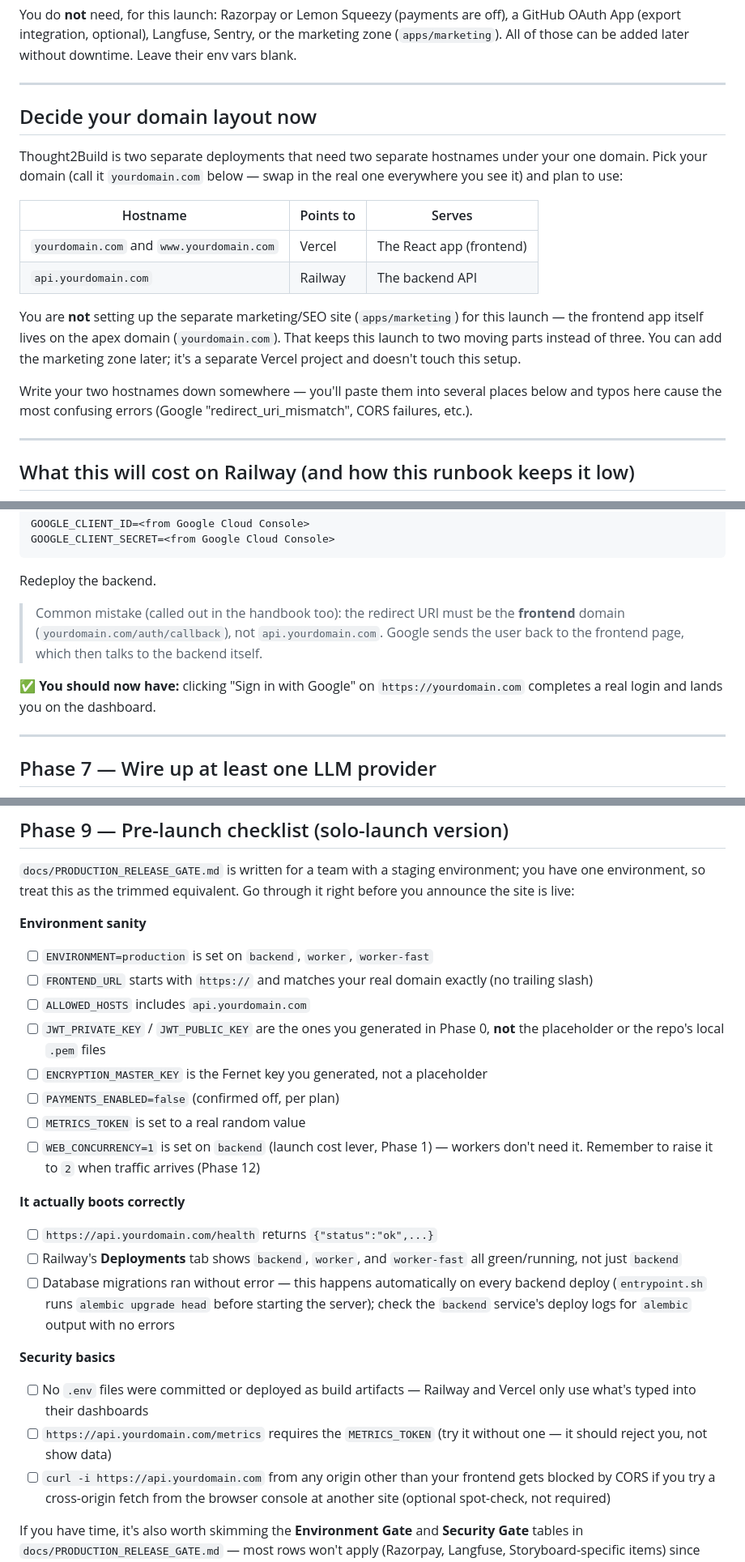
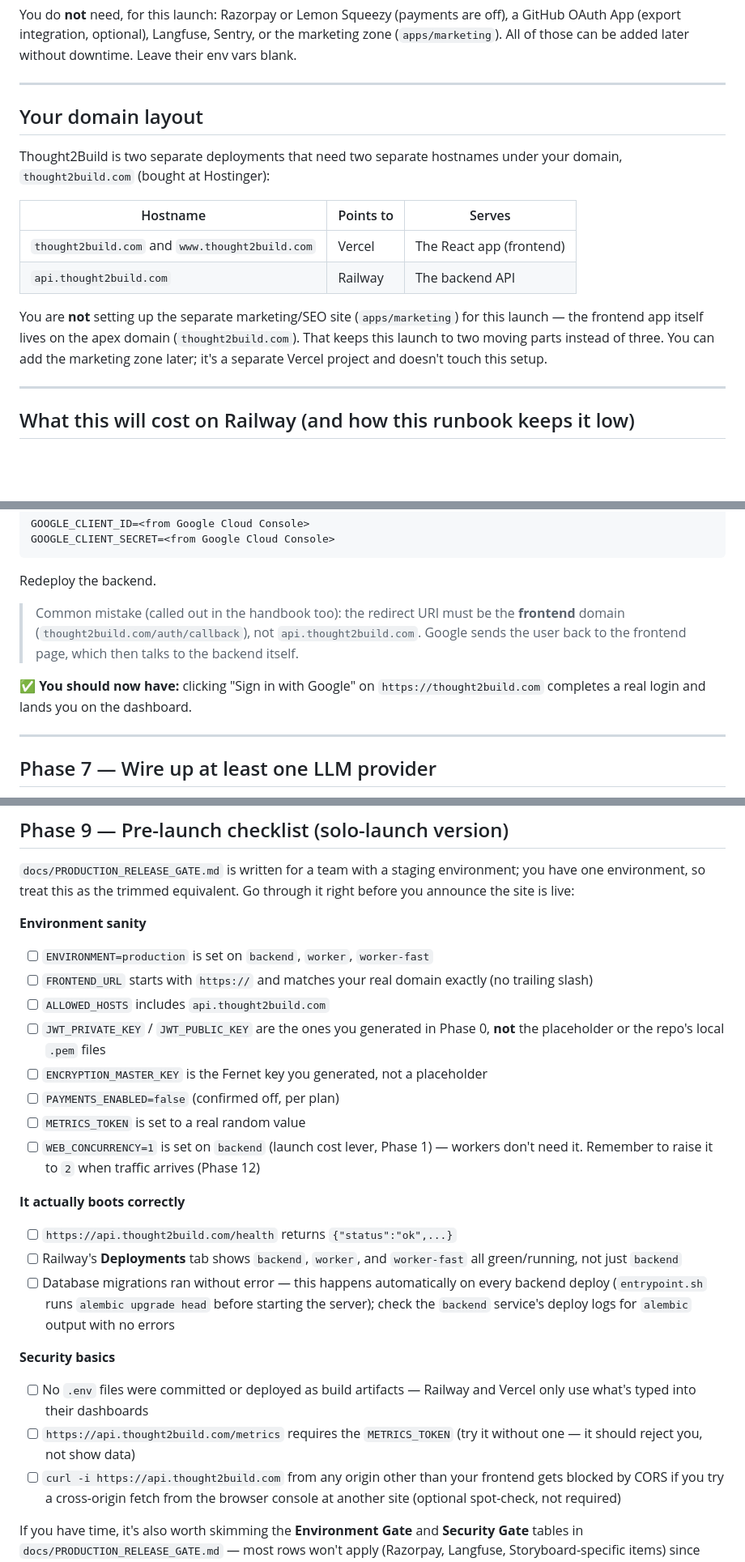
Before and after one commit to rsqrd-labs/specforge, a Markdown page: docs/GO_LIVE_RUNBOOK.md, 3 parts joined by grey strips. Shown at 81% size. GitHub-like rendering; blank space fills up the shorter version.

```diff
--- a/docs/GO_LIVE_RUNBOOK.md
+++ b/docs/GO_LIVE_RUNBOOK.md
@@ -44,26 +44,21 @@ without downtime. Leave their env vars blank.
 
 ---
 
-## Decide your domain layout now
+## Your domain layout
 
-Thought2Build is two separate deployments that need two separate hostnames under
-your one domain. Pick your domain (call it `yourdomain.com` below — swap in
-the real one everywhere you see it) and plan to use:
+Thought2Build is two separate deployments that need two separate hostnames
+under your domain, `thought2build.com` (bought at Hostinger):
 
 | Hostname | Points to | Serves |
 |---|---|---|
-| `yourdomain.com` and `www.yourdomain.com` | Vercel | The React app (frontend) |
-| `api.yourdomain.com` | Railway | The backend API |
+| `thought2build.com` and `www.thought2build.com` | Vercel | The React app (frontend) |
+| `api.thought2build.com` | Railway | The backend API |
 
 You are **not** setting up the separate marketing/SEO site
 (`apps/marketing`) for this launch — the frontend app itself lives on the
-apex domain (`yourdomain.com`). That keeps this launch to two moving parts
+apex domain (`thought2build.com`). That keeps this launch to two moving parts
 instead of three. You can add the marketing zone later; it's a separate
 Vercel project and doesn't touch this setup.
-
-Write your two hostnames down somewhere — you'll paste them into several
-places below and typos here cause the most confusing errors (Google
-"redirect_uri_mismatch", CORS failures, etc.).
 
 ---
 
@@ -366,12 +361,12 @@ GOOGLE_CLIENT_SECRET=<from Google Cloud Console>
 Redeploy the backend.
 
 > Common mistake (called out in the handbook too): the redirect URI must be
-> the **frontend** domain (`yourdomain.com/auth/callback`), not
-> `api.yourdomain.com`. Google sends the user back to the frontend page,
+> the **frontend** domain (`thought2build.com/auth/callback`), not
+> `api.thought2build.com`. Google sends the user back to the frontend page,
 > which then talks to the backend itself.
 
 **✅ You should now have:** clicking "Sign in with Google" on
-`https://yourdomain.com` completes a real login and lands you on the
+`https://thought2build.com` completes a real login and lands you on the
 dashboard.
 
 ---
@@ -413,7 +408,7 @@ equivalent. Go through it right before you announce the site is live:
 - [ ] `ENVIRONMENT=production` is set on `backend`, `worker`, `worker-fast`
 - [ ] `FRONTEND_URL` starts with `https://` and matches your real domain
       exactly (no trailing slash)
-- [ ] `ALLOWED_HOSTS` includes `api.yourdomain.com`
+- [ ] `ALLOWED_HOSTS` includes `api.thought2build.com`
 - [ ] `JWT_PRIVATE_KEY` / `JWT_PUBLIC_KEY` are the ones you generated in
       Phase 0, **not** the placeholder or the repo's local `.pem` files
 - [ ] `ENCRYPTION_MASTER_KEY` is the Fernet key you generated, not a
@@ -425,7 +420,7 @@ equivalent. Go through it right before you announce the site is live:
       (Phase 12)
 
 **It actually boots correctly**
-- [ ] `https://api.yourdomain.com/health` returns `{"status":"ok",...}`
+- [ ] `https://api.thought2build.com/health` returns `{"status":"ok",...}`
 - [ ] Railway's **Deployments** tab shows `backend`, `worker`, and
       `worker-fast` all green/running, not just `backend`
 - [ ] Database migrations ran without error — this happens automatically on
@@ -436,9 +431,9 @@ equivalent. Go through it right before you announce the site is live:
 **Security basics**
 - [ ] No `.env` files were committed or deployed as build artifacts — Railway
       and Vercel only use what's typed into their dashboards
-- [ ] `https://api.yourdomain.com/metrics` requires the `METRICS_TOKEN` (try
+- [ ] `https://api.thought2build.com/metrics` requires the `METRICS_TOKEN` (try
       it without one — it should reject you, not show data)
-- [ ] `curl -i https://api.yourdomain.com` from any origin other than your
+- [ ] `curl -i https://api.thought2build.com` from any origin other than your
       frontend gets blocked by CORS if you try a cross-origin fetch from the
       browser console at another site (optional spot-check, not required)
 
```
Also changed, not shown: other parts of docs/GO_LIVE_RUNBOOK.md (+26 -26 lines).
